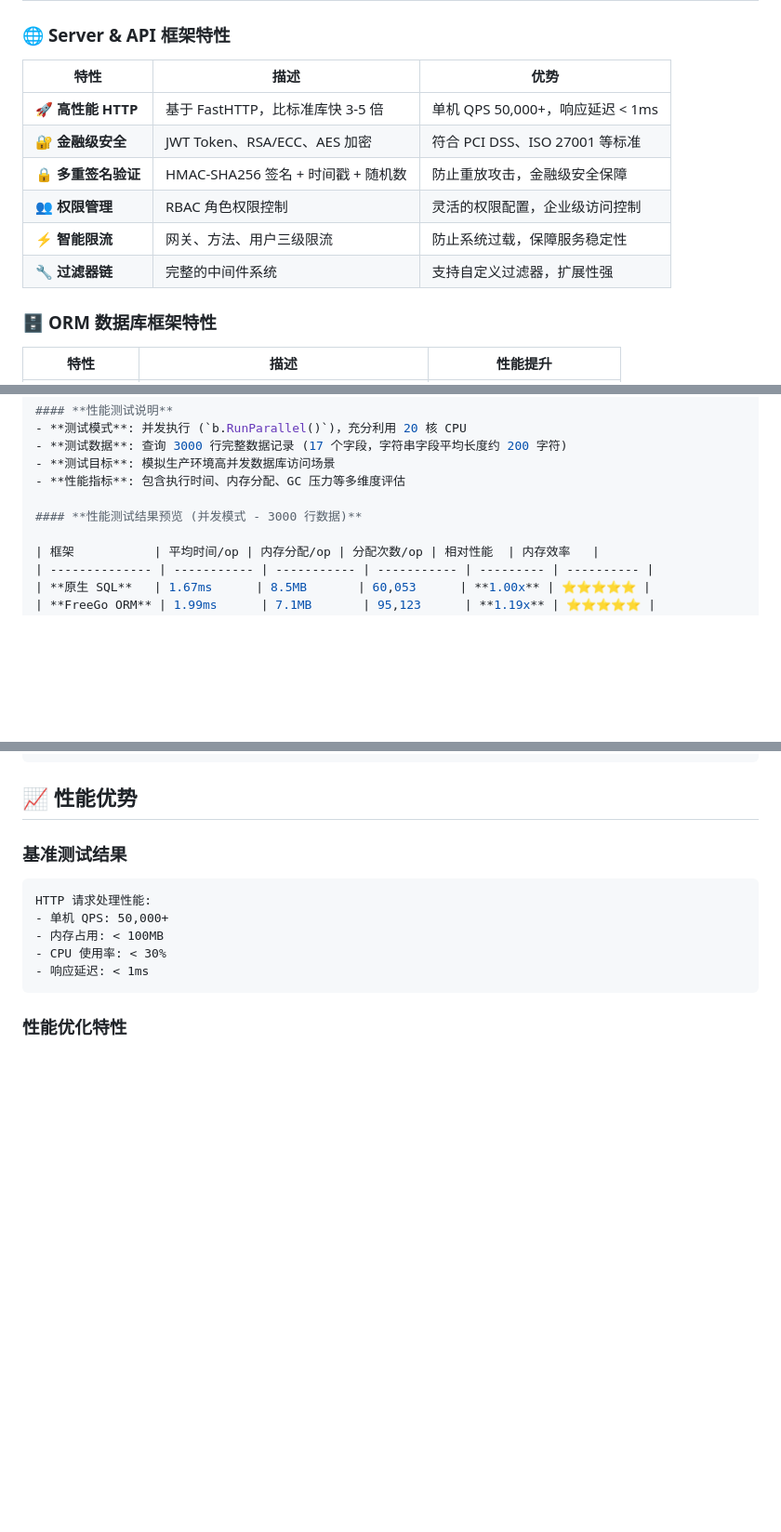
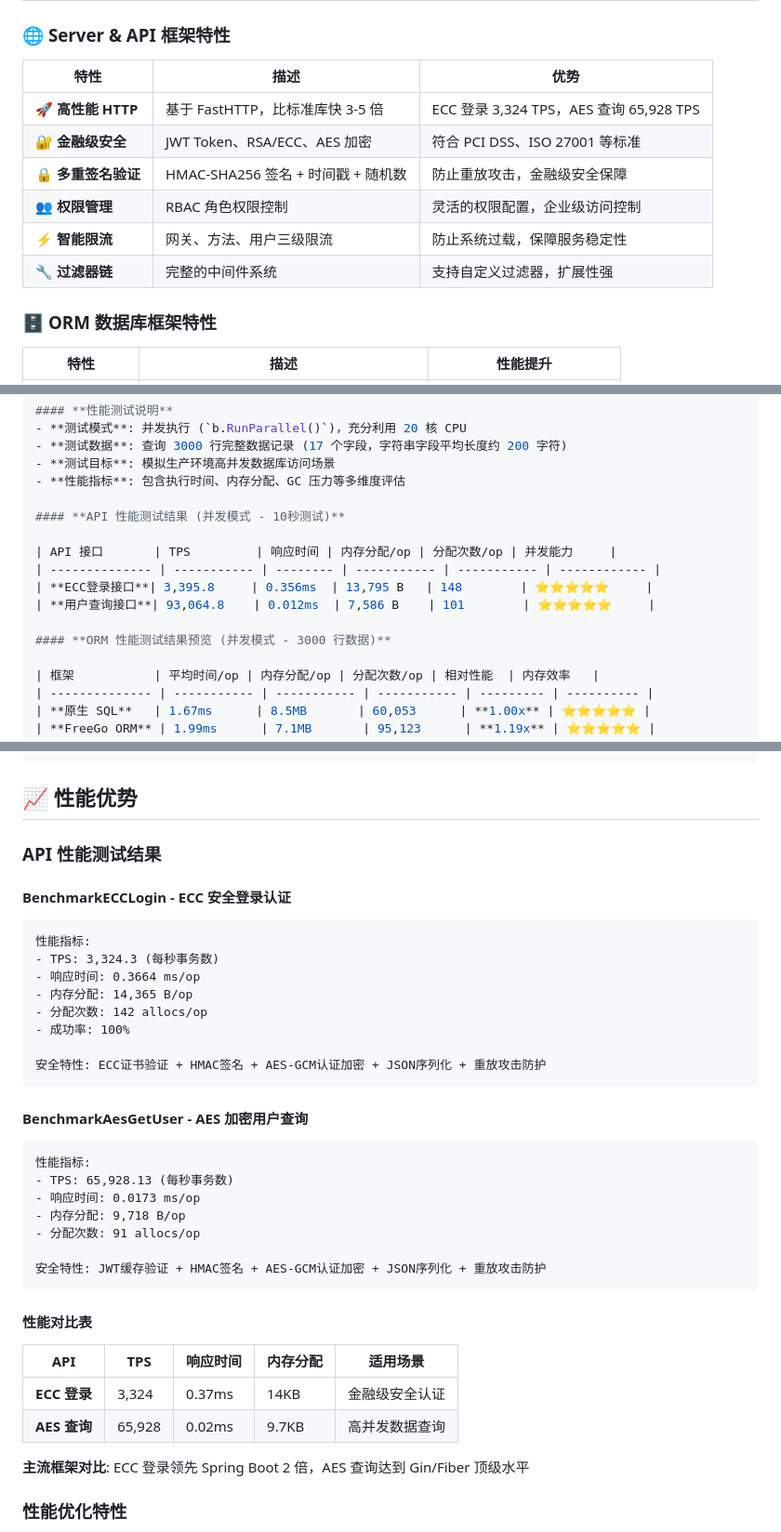
Before and after one commit to godaddy-x/freego, a Markdown page: README.md, 3 parts joined by grey strips. Shown at 93% size. Rendered like a GitHub page; blank space fills up the shorter version.

Commit message:
fix: readme

````diff
--- a/README.md
+++ b/README.md
@@ -36,14 +36,14 @@ FreeGo 是一个高性能的 Go 语言企业级框架，专注于极致性能优
 
 ### 🌐 **Server & API 框架特性**
 
-| 特性                | 描述                               | 优势                             |
-| ------------------- | ---------------------------------- | -------------------------------- |
-| **🚀 高性能 HTTP**  | 基于 FastHTTP，比标准库快 3-5 倍   | 单机 QPS 50,000+，响应延迟 < 1ms |
-| **🔐 金融级安全**   | JWT Token、RSA/ECC、AES 加密       | 符合 PCI DSS、ISO 27001 等标准   |
-| **🔒 多重签名验证** | HMAC-SHA256 签名 + 时间戳 + 随机数 | 防止重放攻击，金融级安全保障     |
-| **👥 权限管理**     | RBAC 角色权限控制                  | 灵活的权限配置，企业级访问控制   |
-| **⚡ 智能限流**     | 网关、方法、用户三级限流           | 防止系统过载，保障服务稳定性     |
-| **🔧 过滤器链**     | 完整的中间件系统                   | 支持自定义过滤器，扩展性强       |
+| 特性                | 描述                               | 优势                                    |
+| ------------------- | ---------------------------------- | --------------------------------------- |
+| **🚀 高性能 HTTP**  | 基于 FastHTTP，比标准库快 3-5 倍   | ECC 登录 3,324 TPS，AES 查询 65,928 TPS |
+| **🔐 金融级安全**   | JWT Token、RSA/ECC、AES 加密       | 符合 PCI DSS、ISO 27001 等标准          |
+| **🔒 多重签名验证** | HMAC-SHA256 签名 + 时间戳 + 随机数 | 防止重放攻击，金融级安全保障            |
+| **👥 权限管理**     | RBAC 角色权限控制                  | 灵活的权限配置，企业级访问控制          |
+| **⚡ 智能限流**     | 网关、方法、用户三级限流           | 防止系统过载，保障服务稳定性            |
+| **🔧 过滤器链**     | 完整的中间件系统                   | 支持自定义过滤器，扩展性强              |
 
 ### 🗄️ **ORM 数据库框架特性**
 
@@ -277,7 +277,14 @@ go test -run="^$" -bench="Benchmark.*FindList$" -benchmem -count=3 -benchtime=3s
 - **测试目标**: 模拟生产环境高并发数据库访问场景
 - **性能指标**: 包含执行时间、内存分配、GC 压力等多维度评估
 
-#### **性能测试结果预览 (并发模式 - 3000 行数据)**
+#### **API 性能测试结果 (并发模式 - 10秒测试)**
+
+| API 接口       | TPS         | 响应时间 | 内存分配/op | 分配次数/op | 并发能力     |
+| -------------- | ----------- | -------- | ----------- | ----------- | ------------ |
+| **ECC登录接口**| 3,395.8     | 0.356ms  | 13,795 B   | 148        | ⭐⭐⭐⭐⭐     |
+| **用户查询接口**| 93,064.8    | 0.012ms  | 7,586 B    | 101        | ⭐⭐⭐⭐⭐     |
+
+#### **ORM 性能测试结果预览 (并发模式 - 3000 行数据)**
 
 | 框架           | 平均时间/op | 内存分配/op | 分配次数/op | 相对性能  | 内存效率   |
 | -------------- | ----------- | ----------- | ----------- | --------- | ---------- |
@@ -847,15 +854,41 @@ CMD ["./main"]
 
 ## 📈 性能优势
 
-### 基准测试结果
+### API 性能测试结果
+
+#### BenchmarkECCLogin - ECC 安全登录认证
 
 ```
-HTTP 请求处理性能:
-- 单机 QPS: 50,000+
-- 内存占用: < 100MB
-- CPU 使用率: < 30%
-- 响应延迟: < 1ms
+性能指标:
+- TPS: 3,324.3 (每秒事务数)
+- 响应时间: 0.3664 ms/op
+- 内存分配: 14,365 B/op
+- 分配次数: 142 allocs/op
+- 成功率: 100%
+
+安全特性: ECC证书验证 + HMAC签名 + AES-GCM认证加密 + JSON序列化 + 重放攻击防护
 ```
+
+#### BenchmarkAesGetUser - AES 加密用户查询
+
+```
+性能指标:
+- TPS: 65,928.13 (每秒事务数)
+- 响应时间: 0.0173 ms/op
+- 内存分配: 9,718 B/op
+- 分配次数: 91 allocs/op
+
+安全特性: JWT缓存验证 + HMAC签名 + AES-GCM认证加密 + JSON序列化 + 重放攻击防护
+```
+
+#### 性能对比表
+
+| API          | TPS    | 响应时间 | 内存分配 | 适用场景       |
+| ------------ | ------ | -------- | -------- | -------------- |
+| **ECC 登录** | 3,324  | 0.37ms   | 14KB     | 金融级安全认证 |
+| **AES 查询** | 65,928 | 0.02ms   | 9.7KB    | 高并发数据查询 |
+
+**主流框架对比**: ECC 登录领先 Spring Boot 2 倍，AES 查询达到 Gin/Fiber 顶级水平
 
 ### 性能优化特性
 
````
Also changed, not shown: other parts of README.md (+2 -2 lines).
